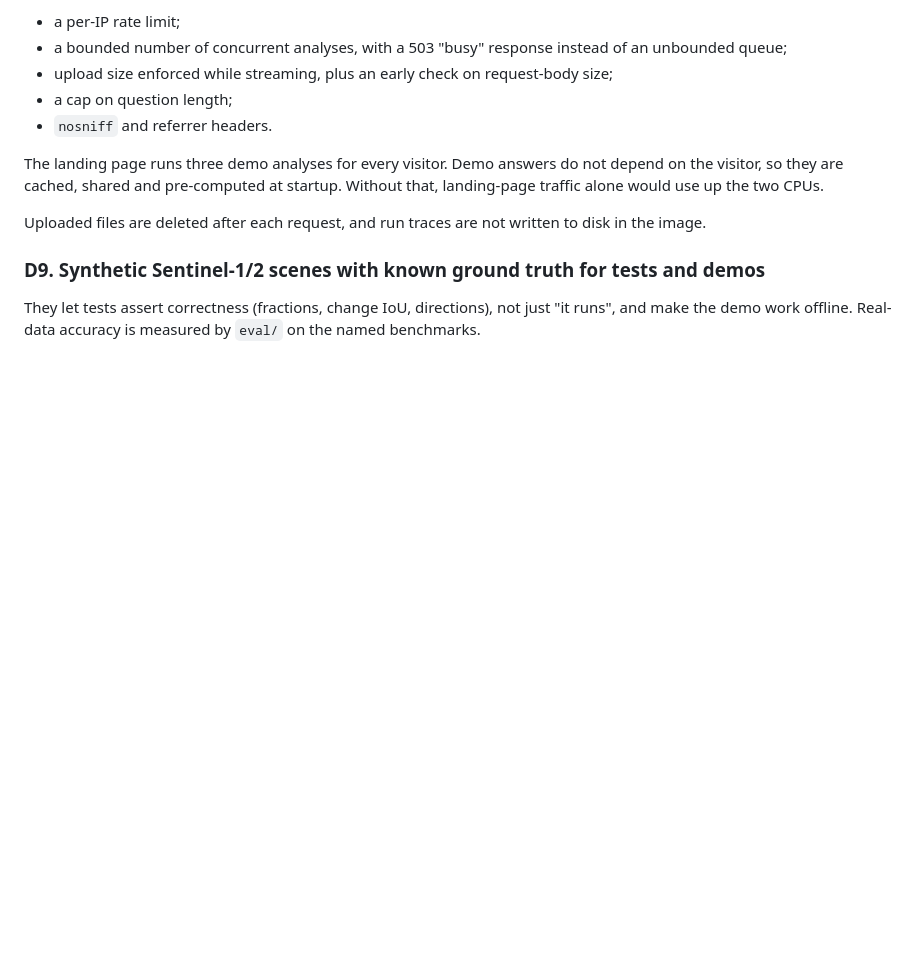
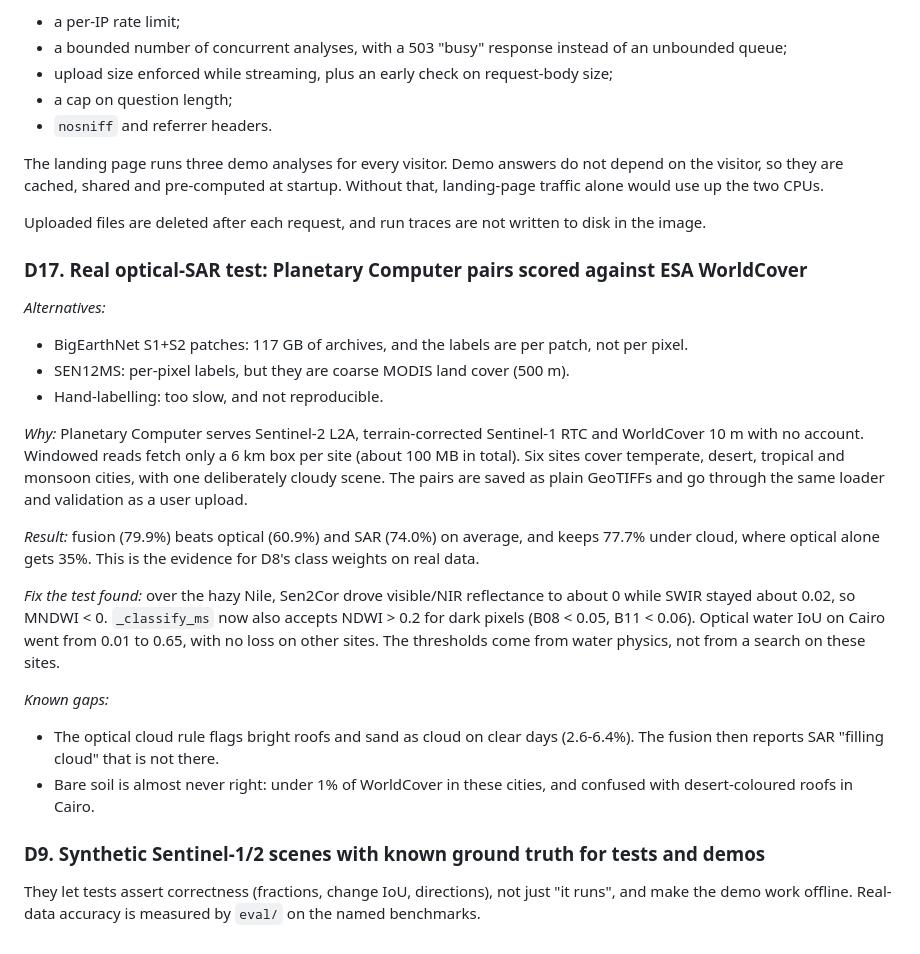
Before and after one commit to Vansh-Vaid/SatQuery, a Markdown page: docs/DECISIONS.md, the part around the change. Rendered like a GitHub page; blank space fills up the shorter version.

```diff
--- a/docs/DECISIONS.md
+++ b/docs/DECISIONS.md
@@ -196,6 +196,31 @@ the two CPUs.
 
 Uploaded files are deleted after each request, and run traces are not written to disk in the image.
 
+### D17. Real optical-SAR test: Planetary Computer pairs scored against ESA WorldCover
+*Alternatives:*
+- BigEarthNet S1+S2 patches: 117 GB of archives, and the labels are per patch, not per pixel.
+- SEN12MS: per-pixel labels, but they are coarse MODIS land cover (500 m).
+- Hand-labelling: too slow, and not reproducible.
+
+*Why:* Planetary Computer serves Sentinel-2 L2A, terrain-corrected Sentinel-1 RTC and WorldCover 10 m with
+no account. Windowed reads fetch only a 6 km box per site (about 100 MB in total). Six sites cover
+temperate, desert, tropical and monsoon cities, with one deliberately cloudy scene. The pairs are saved as
+plain GeoTIFFs and go through the same loader and validation as a user upload.
+
+*Result:* fusion (79.9%) beats optical (60.9%) and SAR (74.0%) on average, and keeps 77.7% under cloud,
+where optical alone gets 35%. This is the evidence for D8's class weights on real data.
+
+*Fix the test found:* over the hazy Nile, Sen2Cor drove visible/NIR reflectance to about 0 while SWIR
+stayed about 0.02, so MNDWI < 0. `_classify_ms` now also accepts NDWI > 0.2 for dark pixels (B08 < 0.05,
+B11 < 0.06). Optical water IoU on Cairo went from 0.01 to 0.65, with no loss on other sites. The thresholds
+come from water physics, not from a search on these sites.
+
+*Known gaps:*
+- The optical cloud rule flags bright roofs and sand as cloud on clear days (2.6-6.4%). The fusion then
+  reports SAR "filling cloud" that is not there.
+- Bare soil is almost never right: under 1% of WorldCover in these cities, and confused with desert-coloured
+  roofs in Cairo.
+
 ### D9. Synthetic Sentinel-1/2 scenes with known ground truth for tests and demos
 They let tests assert correctness (fractions, change IoU, directions), not just "it runs", and make the
 demo work offline. Real-data accuracy is measured by `eval/` on the named benchmarks.
```
Also changed, not shown: README.md (+7 -3 lines), docs/TECHNICAL.md (+11 -3 lines), docs/images/real_pairs.jpg (added), 2 other files.
